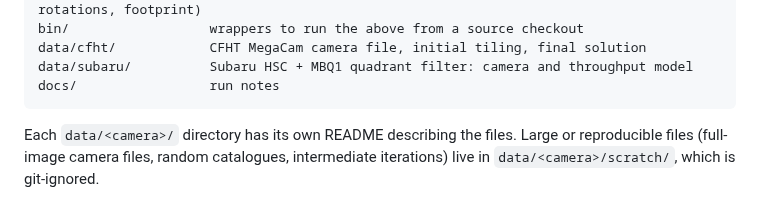
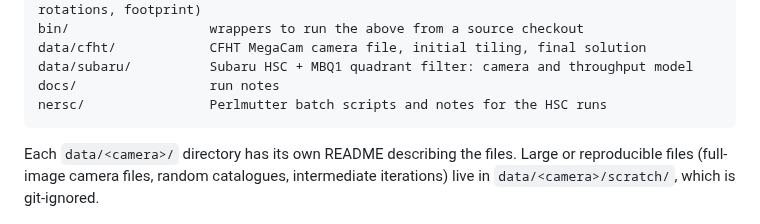
Before and after one commit to djschlegel/skytiling, a Markdown page: README.md, the part around the change. Drawn GitHub-style.

````diff
--- a/README.md
+++ b/README.md
@@ -86,6 +86,7 @@ bin/                  wrappers to run the above from a source checkout
 data/cfht/            CFHT MegaCam camera file, initial tiling, final solution
 data/subaru/          Subaru HSC + MBQ1 quadrant filter: camera and throughput model
 docs/                 run notes
+nersc/                Perlmutter batch scripts and notes for the HSC runs
 ```
 
 Each `data/<camera>/` directory has its own README describing the files.
````
Also changed, not shown: nersc/README.md (added, +61 -0 lines), Claude outputs/hsc_anneal_from_hironao4_coverage_0000.png (added), Claude outputs/hsc_anneal_from_hironao4_coverage_0040.png (added), 3 other files.
